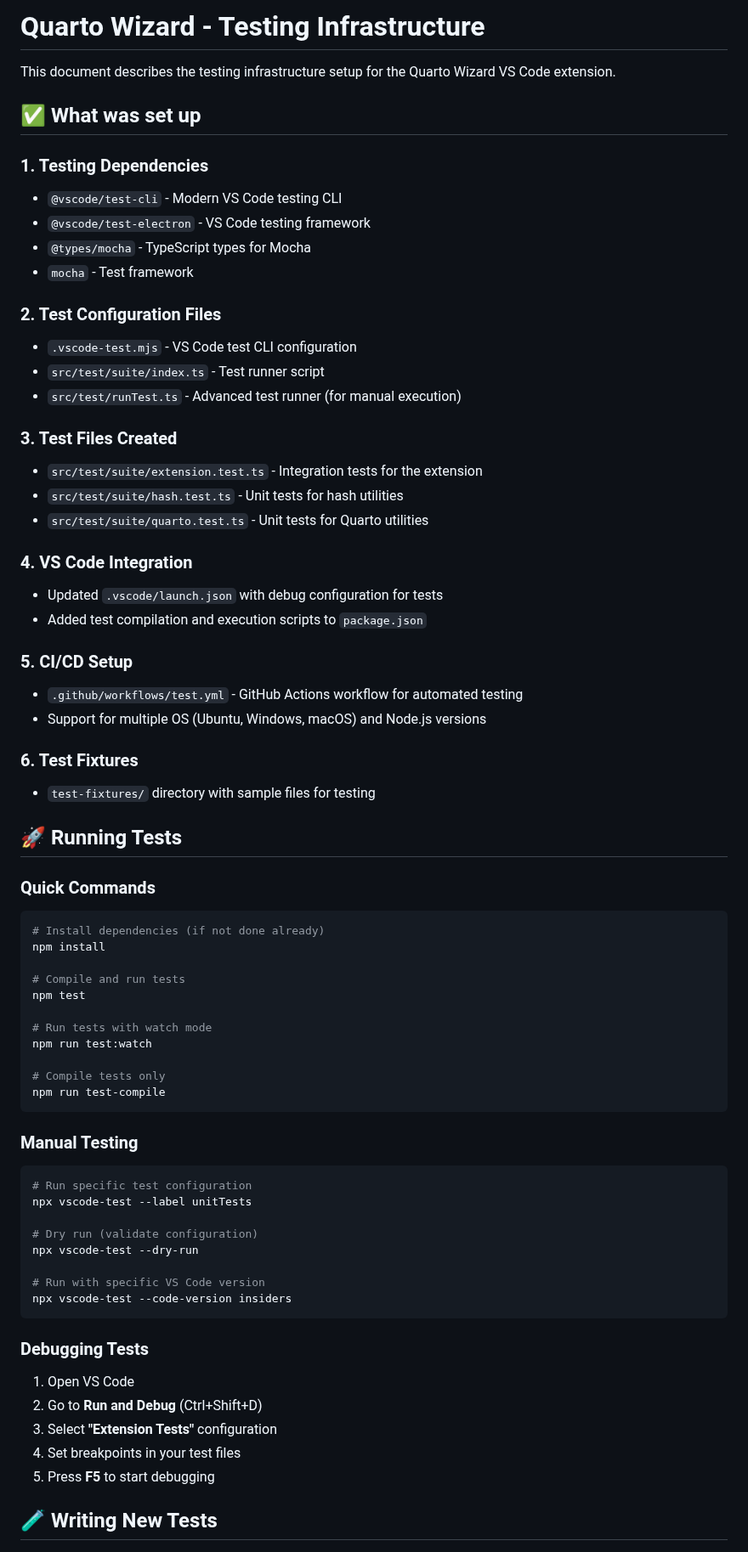
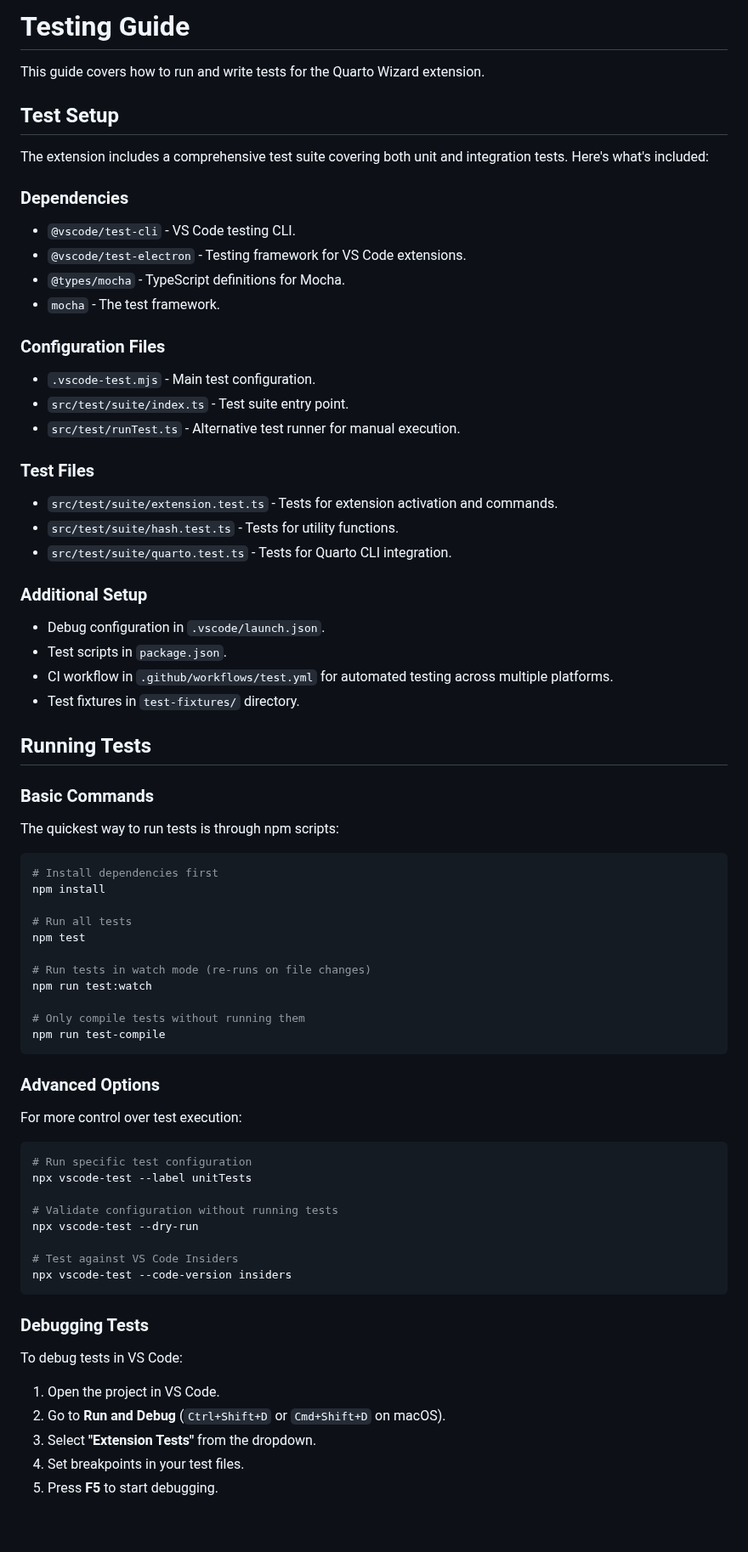
Before and after one commit to mcanouil/quarto-wizard, a Markdown page: TESTING.md, the part around one of its changes. Shown at 85% size. Drawn GitHub-style; blank space fills up the shorter version.

Commit message:
docs: improve testing instructions

````diff
--- a/TESTING.md
+++ b/TESTING.md
@@ -1,80 +1,79 @@
-# Quarto Wizard - Testing Infrastructure
+# Testing Guide
 
-This document describes the testing infrastructure setup for the Quarto Wizard VS Code extension.
+This guide covers how to run and write tests for the Quarto Wizard extension.
 
-## ✅ What was set up
+## Test Setup
 
-### 1. Testing Dependencies
+The extension includes a comprehensive test suite covering both unit and integration tests. Here's what's included:
 
-- `@vscode/test-cli` - Modern VS Code testing CLI
-- `@vscode/test-electron` - VS Code testing framework
-- `@types/mocha` - TypeScript types for Mocha
-- `mocha` - Test framework
+### Dependencies
 
-### 2. Test Configuration Files
+- `@vscode/test-cli` - VS Code testing CLI.
+- `@vscode/test-electron` - Testing framework for VS Code extensions.
+- `@types/mocha` - TypeScript definitions for Mocha.
+- `mocha` - The test framework.
 
-- `.vscode-test.mjs` - VS Code test CLI configuration
-- `src/test/suite/index.ts` - Test runner script
-- `src/test/runTest.ts` - Advanced test runner (for manual execution)
+### Configuration Files
 
-### 3. Test Files Created
+- `.vscode-test.mjs` - Main test configuration.
+- `src/test/suite/index.ts` - Test suite entry point.
+- `src/test/runTest.ts` - Alternative test runner for manual execution.
 
-- `src/test/suite/extension.test.ts` - Integration tests for the extension
-- `src/test/suite/hash.test.ts` - Unit tests for hash utilities
-- `src/test/suite/quarto.test.ts` - Unit tests for Quarto utilities
+### Test Files
 
-### 4. VS Code Integration
+- `src/test/suite/extension.test.ts` - Tests for extension activation and commands.
+- `src/test/suite/hash.test.ts` - Tests for utility functions.
+- `src/test/suite/quarto.test.ts` - Tests for Quarto CLI integration.
 
-- Updated `.vscode/launch.json` with debug configuration for tests
-- Added test compilation and execution scripts to `package.json`
+### Additional Setup
 
-### 5. CI/CD Setup
+- Debug configuration in `.vscode/launch.json`.
+- Test scripts in `package.json`.
+- CI workflow in `.github/workflows/test.yml` for automated testing across multiple platforms.
+- Test fixtures in `test-fixtures/` directory.
 
-- `.github/workflows/test.yml` - GitHub Actions workflow for automated testing
-- Support for multiple OS (Ubuntu, Windows, macOS) and Node.js versions
+## Running Tests
 
-### 6. Test Fixtures
+### Basic Commands
 
-- `test-fixtures/` directory with sample files for testing
-
-## 🚀 Running Tests
-
-### Quick Commands
+The quickest way to run tests is through npm scripts:
 
 ```bash
-# Install dependencies (if not done already)
+# Install dependencies first
 npm install
 
-# Compile and run tests
+# Run all tests
 npm test
 
-# Run tests with watch mode
+# Run tests in watch mode (re-runs on file changes)
 npm run test:watch
 
-# Compile tests only
+# Only compile tests without running them
 npm run test-compile
 ```
 
-### Manual Testing
+### Advanced Options
+
+For more control over test execution:
 
 ```bash
 # Run specific test configuration
 npx vscode-test --label unitTests
 
-# Dry run (validate configuration)
+# Validate configuration without running tests
 npx vscode-test --dry-run
 
-# Run with specific VS Code version
+# Test against VS Code Insiders
 npx vscode-test --code-version insiders
 ```
 
 ### Debugging Tests
 
-1. Open VS Code
-2. Go to **Run and Debug** (Ctrl+Shift+D)
-3. Select **"Extension Tests"** configuration
-4. Set breakpoints in your test files
-5. Press **F5** to start debugging
+To debug tests in VS Code:
 
-## 🧪 Writing New Tests
+1. Open the project in VS Code.
+2. Go to **Run and Debug** (`Ctrl+Shift+D` or `Cmd+Shift+D` on macOS).
+3. Select **"Extension Tests"** from the dropdown.
+4. Set breakpoints in your test files.
+5. Press **F5** to start debugging.
 
````
Also changed, not shown: other parts of TESTING.md (+39 -56 lines), 1 other file.
